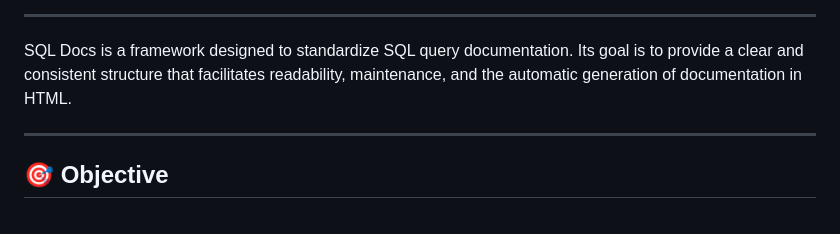
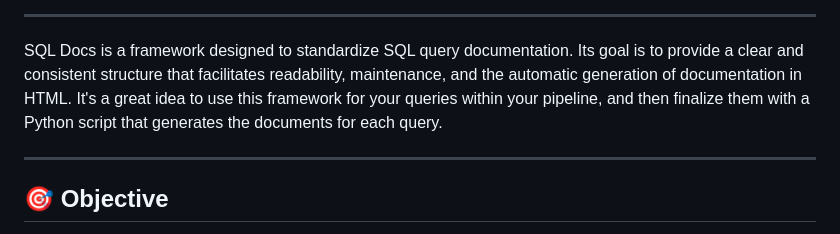
Before and after one commit to emirigueiro/SQL_Docs, a Markdown page: Readme.md, the part around one of its changes. Rendered like a GitHub page.

Commit message:
Correciones sobre el readme.

```diff
--- a/Readme.md
+++ b/Readme.md
@@ -6,6 +6,7 @@ ________________________________________________________________________________
 
 SQL Docs is a framework designed to standardize SQL query documentation. Its goal is to provide a clear and consistent structure that facilitates
 readability, maintenance, and the automatic generation of documentation in HTML.
+It's a great idea to use this framework for your queries within your pipeline, and then finalize them with a Python script that generates the documents for each query.
 
 ___________________________________________________________________________________________________________________________________________
 
```
Also changed, not shown: other parts of Readme.md (+1 -1 lines).
